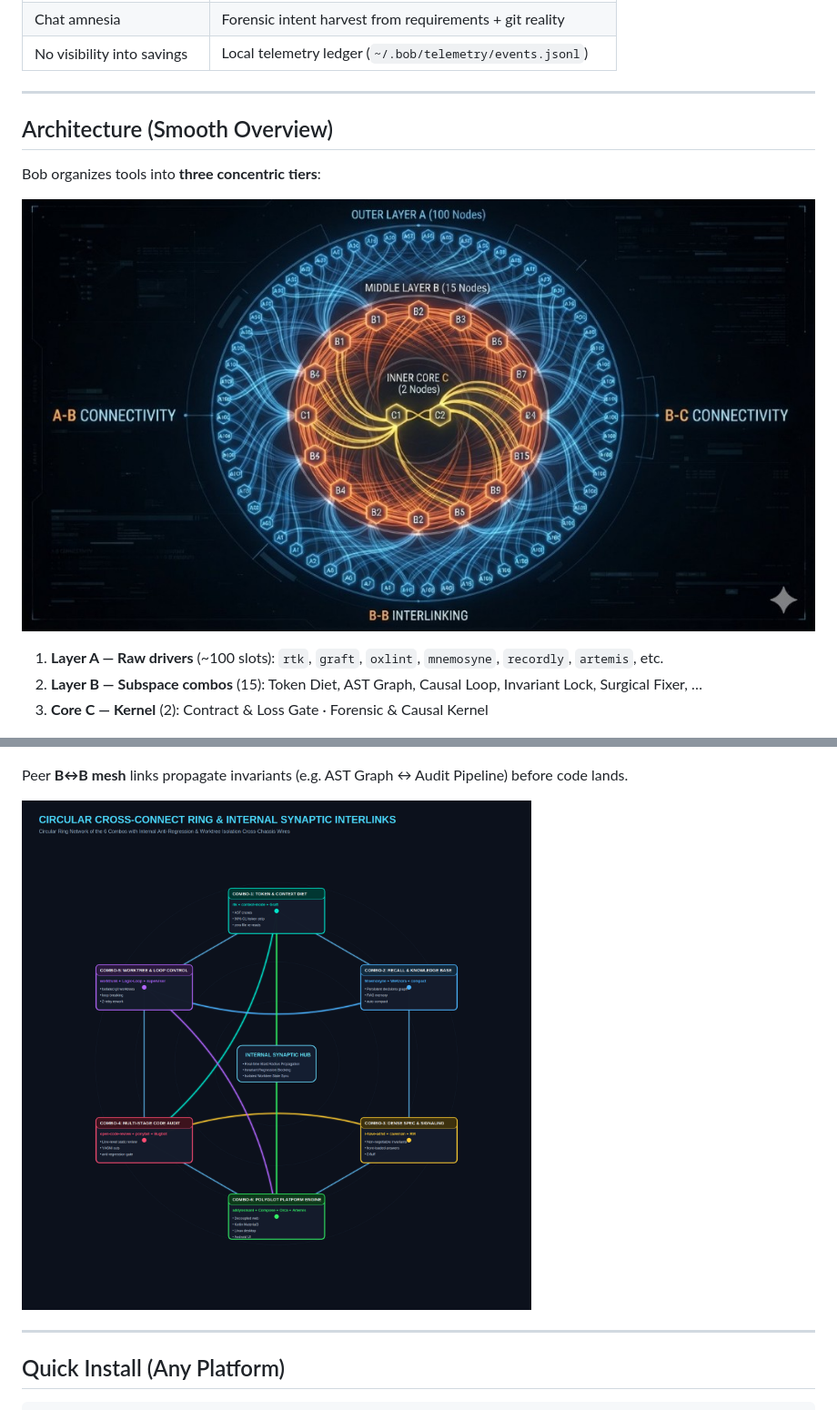
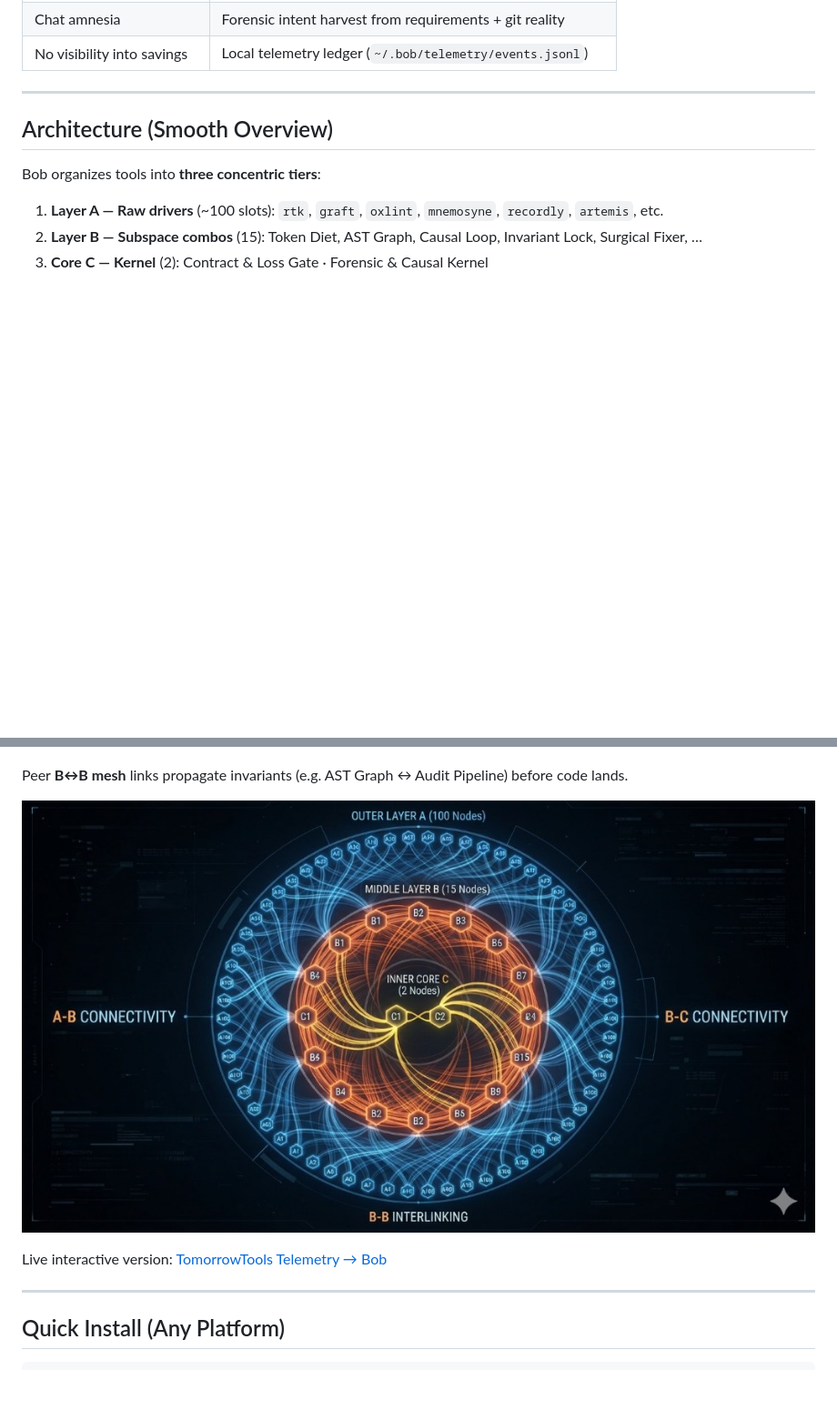
Before and after one commit to Ayub-shaik/bob, a Markdown page: README.md, 2 parts joined by grey strips. Shown at 91% size. GitHub-like rendering; blank space fills up the shorter version.

Commit message:
Replace ugly ring diagram with telemetry neural graph in README.
Swap the cairo hexagon cross-connect image for the concentric A→B→C graph
used on the Bob telemetry hub, with a link to the live interactive view.

Co-authored-by: Cursor <cursoragent@cursor.com>

```diff
--- a/README.md
+++ b/README.md
@@ -31,8 +31,6 @@ You are open to use this, and suggest any improvements.**
 
 Bob organizes tools into **three concentric tiers**:
 
-![Concentric neural graph](diagrams/03_concentric_neural_graph.jpg)
-
 1. **Layer A — Raw drivers** (~100 slots): `rtk`, `graft`, `oxlint`, `mnemosyne`, `recordly`, `artemis`, etc.
 2. **Layer B — Subspace combos** (15): Token Diet, AST Graph, Causal Loop, Invariant Lock, Surgical Fixer, …
 3. **Core C — Kernel** (2): Contract & Loss Gate · Forensic & Causal Kernel
@@ -41,7 +39,9 @@ Bob organizes tools into **three concentric tiers**:
 
 Peer **B↔B mesh** links propagate invariants (e.g. AST Graph ↔ Audit Pipeline) before code lands.
 
-![Combo cross-connect ring](diagrams/02_circular_ring_crossconnect.png)
+![Bob telemetry neural graph — A→B→C with B↔B interlinking](diagrams/03_concentric_neural_graph.jpg)
+
+Live interactive version: [TomorrowTools Telemetry → Bob](https://telemetry.tomorrowtools.dev/?view=bob)
 
 ---
 
```
